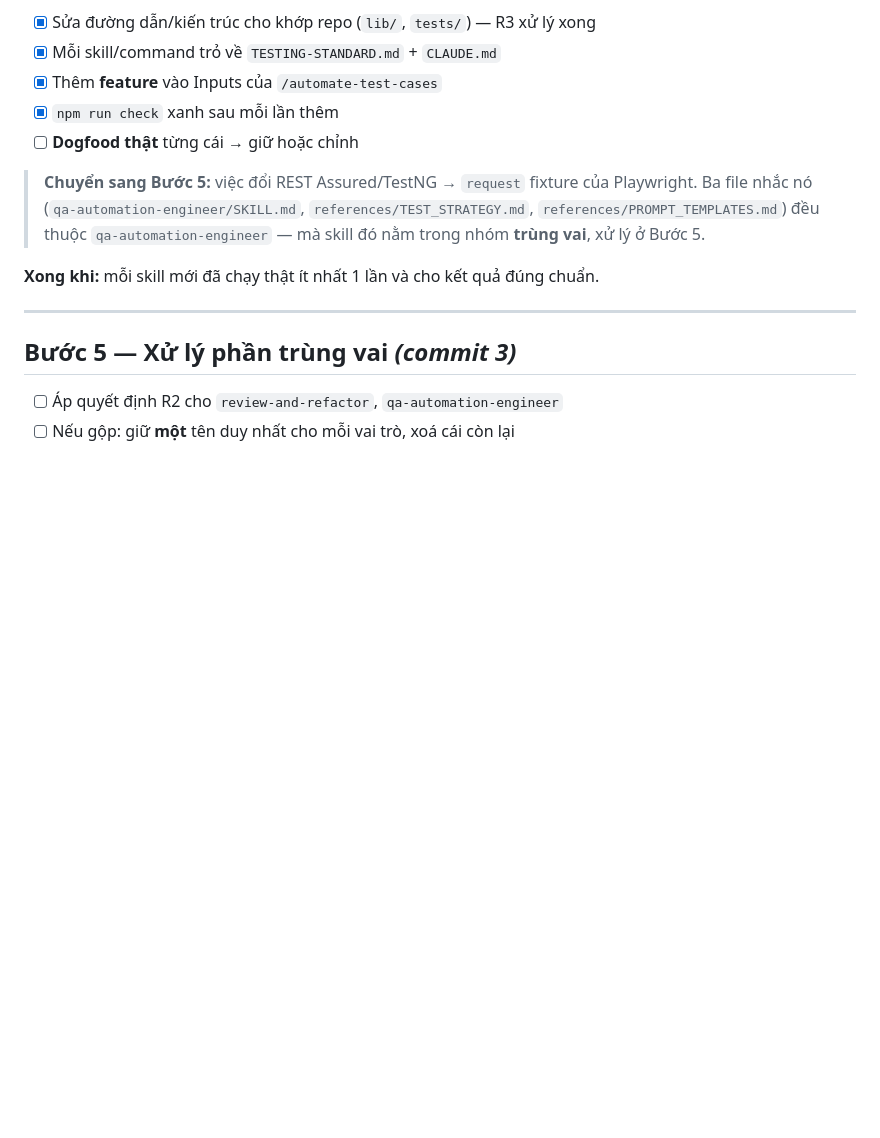
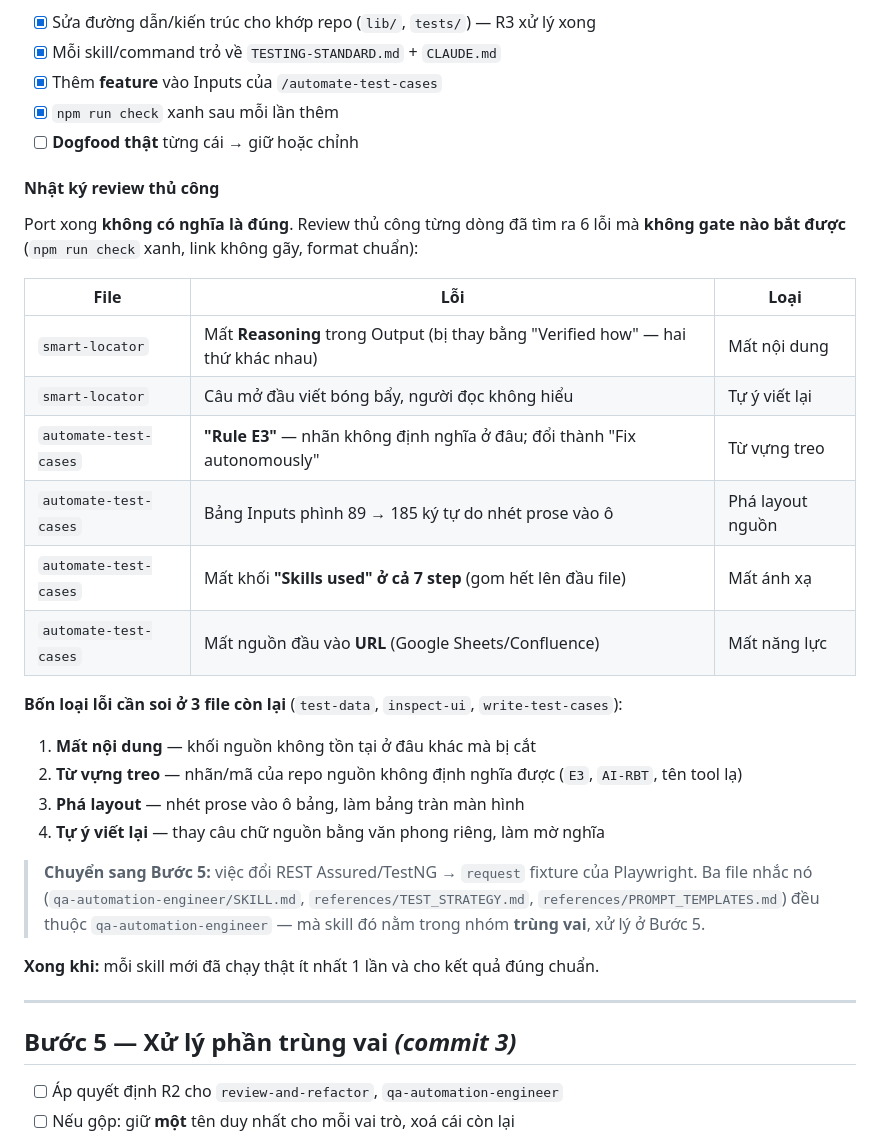
Before and after one commit to minhcao-clearer/boost-pfs-practice-automation, a Markdown page: docs/INTEGRATION-PLAN.md, the part around the change. GitHub-like rendering; blank space fills up the shorter version.

```diff
--- a/docs/INTEGRATION-PLAN.md
+++ b/docs/INTEGRATION-PLAN.md
@@ -86,6 +86,27 @@ với file luật (chỉ trích dẫn).
 - [x] Thêm **feature** vào Inputs của `/automate-test-cases`
 - [x] `npm run check` xanh sau mỗi lần thêm
 - [ ] **Dogfood thật** từng cái → giữ hoặc chỉnh
+
+#### Nhật ký review thủ công
+
+Port xong **không có nghĩa là đúng**. Review thủ công từng dòng đã tìm ra 6 lỗi mà
+**không gate nào bắt được** (`npm run check` xanh, link không gãy, format chuẩn):
+
+| File                  | Lỗi                                                                              | Loại             |
+| --------------------- | -------------------------------------------------------------------------------- | ---------------- |
+| `smart-locator`       | Mất **Reasoning** trong Output (bị thay bằng "Verified how" — hai thứ khác nhau) | Mất nội dung     |
+| `smart-locator`       | Câu mở đầu viết bóng bẩy, người đọc không hiểu                                   | Tự ý viết lại    |
+| `automate-test-cases` | **"Rule E3"** — nhãn không định nghĩa ở đâu; đổi thành "Fix autonomously"        | Từ vựng treo     |
+| `automate-test-cases` | Bảng Inputs phình 89 → 185 ký tự do nhét prose vào ô                             | Phá layout nguồn |
+| `automate-test-cases` | Mất khối **"Skills used" ở cả 7 step** (gom hết lên đầu file)                    | Mất ánh xạ       |
+| `automate-test-cases` | Mất nguồn đầu vào **URL** (Google Sheets/Confluence)                             | Mất năng lực     |
+
+**Bốn loại lỗi cần soi ở 3 file còn lại** (`test-data`, `inspect-ui`, `write-test-cases`):
+
+1. **Mất nội dung** — khối nguồn không tồn tại ở đâu khác mà bị cắt
+2. **Từ vựng treo** — nhãn/mã của repo nguồn không định nghĩa được (`E3`, `AI-RBT`, tên tool lạ)
+3. **Phá layout** — nhét prose vào ô bảng, làm bảng tràn màn hình
+4. **Tự ý viết lại** — thay câu chữ nguồn bằng văn phong riêng, làm mờ nghĩa
 
 > **Chuyển sang Bước 5:** việc đổi REST Assured/TestNG → `request` fixture của Playwright.
 > Ba file nhắc nó (`qa-automation-engineer/SKILL.md`, `references/TEST_STRATEGY.md`,
```
Also changed, not shown: docs/ROADMAP.md (+14 -0 lines).
